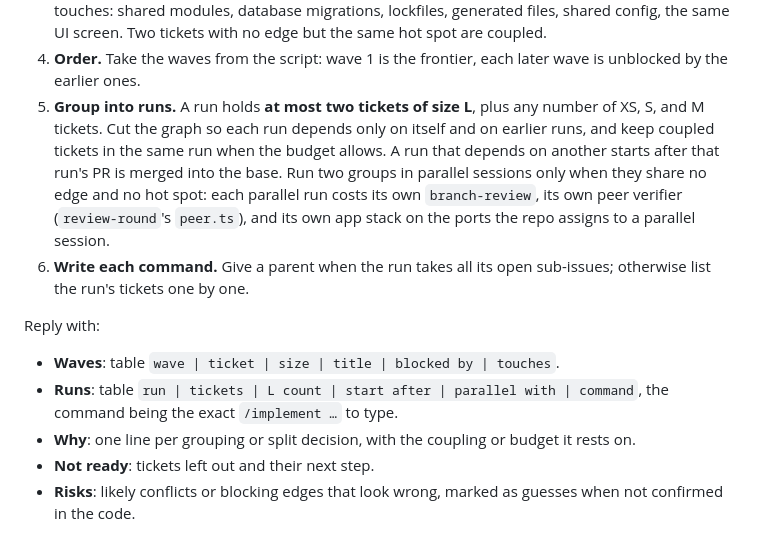
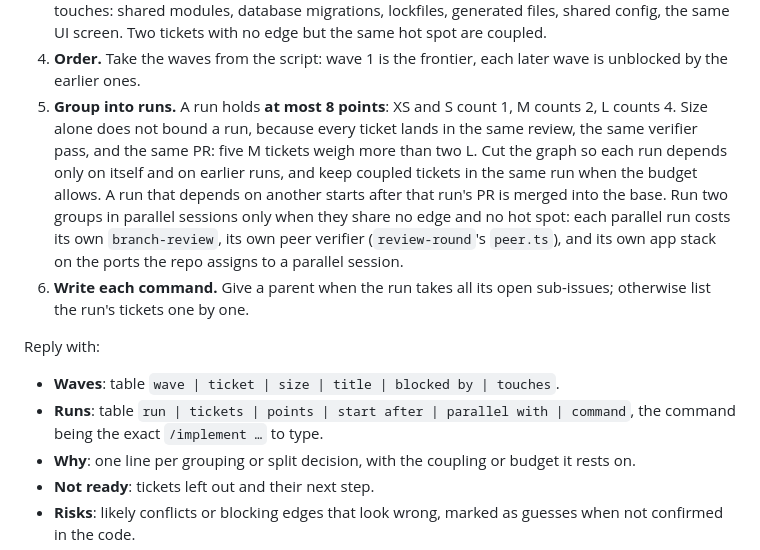
Before and after one commit to schalappe/my-agent-setup, a Markdown page: commands/implement-plan.md, the part around the change. Rendered like a GitHub page.

Commit message:
fix(implement-plan): budget a run in points, not in L tickets
A run of five M tickets passed the old rule (two L at most, the rest unbounded) and overloaded its single review. XS and S count 1, M 2, L 4, capped at 8. Scout now defines each size against one agent session.

```diff
--- a/commands/implement-plan.md
+++ b/commands/implement-plan.md
@@ -13,13 +13,13 @@ The plan is executed with the `implement` skill. Read `~/.agents/skills/implemen
 2. **Readiness.** A plan needs the fog of war cleared first: only `ready-for-agent` tickets sized XS, S, M, or L can be implemented (the script's `ready` column says `yes`). An XL ticket goes back to `/scout #<n>` to be split, and so does a ticket with no size. List every other ticket with its reason and the next step (`/scout #<n>`), and drop it from the plan along with every ticket it holds (the script's `held by` column).
 3. **Hidden coupling.** Blocking edges miss conflicts. Explore the code lightly to see what each ticket touches: shared modules, database migrations, lockfiles, generated files, shared config, the same UI screen. Two tickets with no edge but the same hot spot are coupled.
 4. **Order.** Take the waves from the script: wave 1 is the frontier, each later wave is unblocked by the earlier ones.
-5. **Group into runs.** A run holds **at most two tickets of size L**, plus any number of XS, S, and M tickets. Cut the graph so each run depends only on itself and on earlier runs, and keep coupled tickets in the same run when the budget allows. A run that depends on another starts after that run's PR is merged into the base. Run two groups in parallel sessions only when they share no edge and no hot spot: each parallel run costs its own `branch-review`, its own peer verifier (`review-round`'s `peer.ts`), and its own app stack on the ports the repo assigns to a parallel session.
+5. **Group into runs.** A run holds **at most 8 points**: XS and S count 1, M counts 2, L counts 4. Size alone does not bound a run, because every ticket lands in the same review, the same verifier pass, and the same PR: five M tickets weigh more than two L. Cut the graph so each run depends only on itself and on earlier runs, and keep coupled tickets in the same run when the budget allows. A run that depends on another starts after that run's PR is merged into the base. Run two groups in parallel sessions only when they share no edge and no hot spot: each parallel run costs its own `branch-review`, its own peer verifier (`review-round`'s `peer.ts`), and its own app stack on the ports the repo assigns to a parallel session.
 6. **Write each command.** Give a parent when the run takes all its open sub-issues; otherwise list the run's tickets one by one.
 
 Reply with:
 
 - **Waves**: table `wave | ticket | size | title | blocked by | touches`.
-- **Runs**: table `run | tickets | L count | start after | parallel with | command`, the command being the exact `/implement …` to type.
+- **Runs**: table `run | tickets | points | start after | parallel with | command`, the command being the exact `/implement …` to type.
 - **Why**: one line per grouping or split decision, with the coupling or budget it rests on.
 - **Not ready**: tickets left out and their next step.
 - **Risks**: likely conflicts or blocking edges that look wrong, marked as guesses when not confirmed in the code.
```
Also changed, not shown: skills/scout/SKILL.md (+1 -1 lines).
